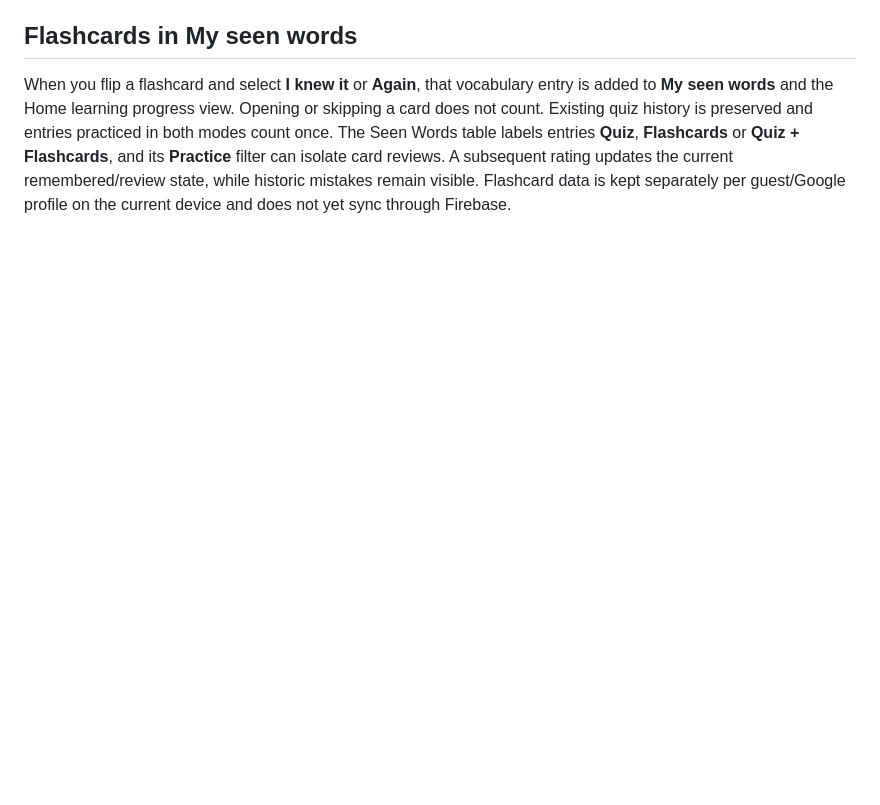
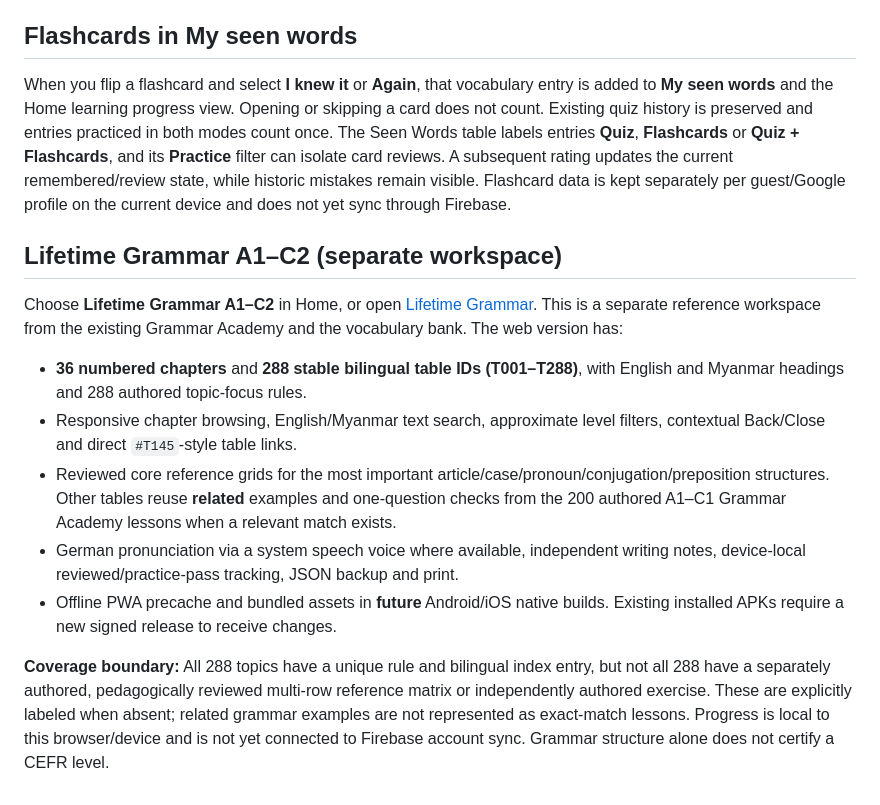
Before and after one commit to Eric9435/wortweg-370, a Markdown page: README.md, the part around the change. GitHub-like rendering; blank space fills up the shorter version.

Commit message:
Document Lifetime Grammar navigation, 288-table content coverage and offline limits

```diff
--- a/README.md
+++ b/README.md
@@ -147,3 +147,15 @@ Open **Flashcards** from the Home learning tools or Main menu. The deck includes
 ## Flashcards in My seen words
 
 When you flip a flashcard and select **I knew it** or **Again**, that vocabulary entry is added to **My seen words** and the Home learning progress view. Opening or skipping a card does not count. Existing quiz history is preserved and entries practiced in both modes count once. The Seen Words table labels entries **Quiz**, **Flashcards** or **Quiz + Flashcards**, and its **Practice** filter can isolate card reviews. A subsequent rating updates the current remembered/review state, while historic mistakes remain visible. Flashcard data is kept separately per guest/Google profile on the current device and does not yet sync through Firebase.
+
+## Lifetime Grammar A1–C2 (separate workspace)
+
+Choose **Lifetime Grammar A1–C2** in Home, or open [Lifetime Grammar](lifetime-grammar.html). This is a separate reference workspace from the existing Grammar Academy and the vocabulary bank. The web version has:
+
+- **36 numbered chapters** and **288 stable bilingual table IDs (T001–T288)**, with English and Myanmar headings and 288 authored topic-focus rules.
+- Responsive chapter browsing, English/Myanmar text search, approximate level filters, contextual Back/Close and direct `#T145`-style table links.
+- Reviewed core reference grids for the most important article/case/pronoun/conjugation/preposition structures. Other tables reuse **related** examples and one-question checks from the 200 authored A1–C1 Grammar Academy lessons when a relevant match exists.
+- German pronunciation via a system speech voice where available, independent writing notes, device-local reviewed/practice-pass tracking, JSON backup and print.
+- Offline PWA precache and bundled assets in **future** Android/iOS native builds. Existing installed APKs require a new signed release to receive changes.
+
+**Coverage boundary:** All 288 topics have a unique rule and bilingual index entry, but not all 288 have a separately authored, pedagogically reviewed multi-row reference matrix or independently authored exercise. These are explicitly labeled when absent; related grammar examples are not represented as exact-match lessons. Progress is local to this browser/device and is not yet connected to Firebase account sync. Grammar structure alone does not certify a CEFR level.
```
